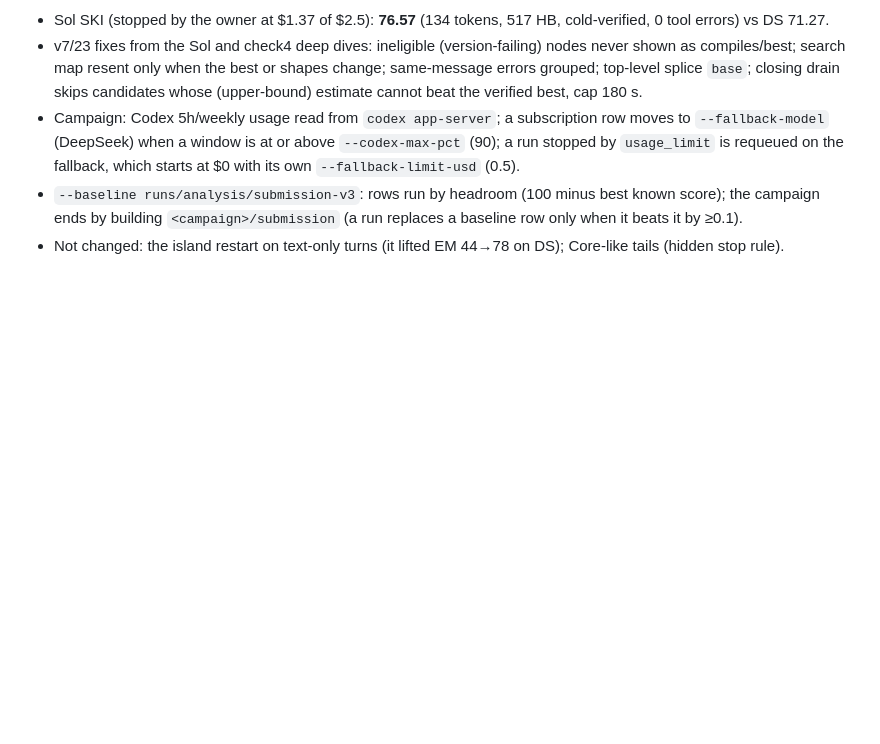
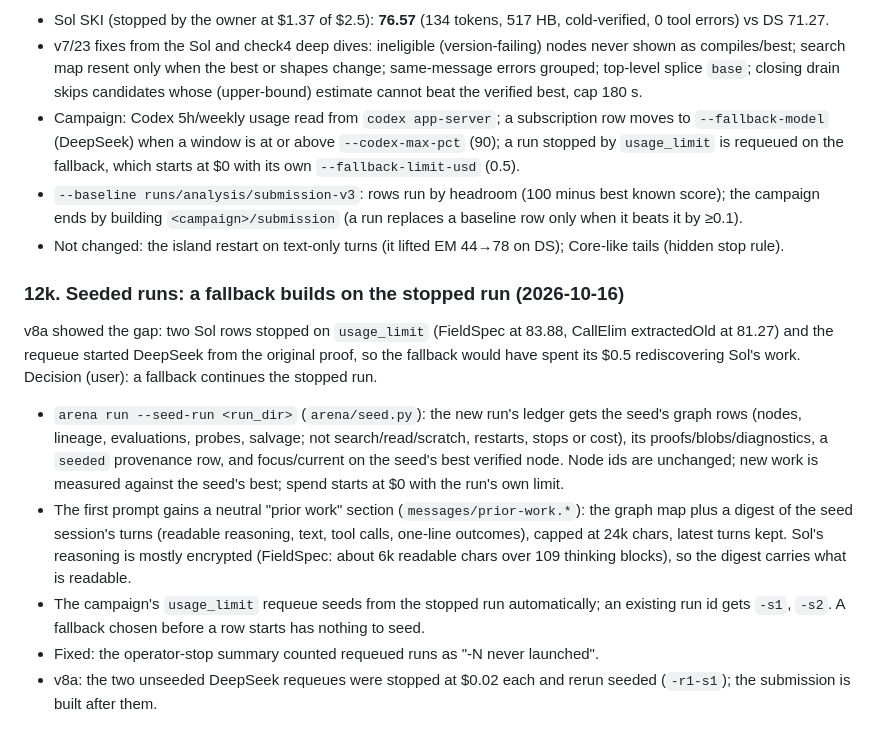
Before and after one commit to HrushikeshPawar/lean-refactor-pi, a Markdown page: docs/PLAN-harness-v7.md, the part around the change. GitHub-like rendering; blank space fills up the shorter version.

Commit message:
docs(plan): §12k seeded runs — a fallback builds on the stopped run
Co-Authored-By: Claude Opus 5.5 <noreply@anthropic.com>

```diff
--- a/docs/PLAN-harness-v7.md
+++ b/docs/PLAN-harness-v7.md
@@ -1799,3 +1799,13 @@ Fresh runs with only the theorem and reference proof, $0.50 each, before the pha
 - `--baseline runs/analysis/submission-v3`: rows run by headroom (100 minus best known score); the campaign ends by
   building `<campaign>/submission` (a run replaces a baseline row only when it beats it by ≥0.1).
 - Not changed: the island restart on text-only turns (it lifted EM 44→78 on DS); Core-like tails (hidden stop rule).
+
+### 12k. Seeded runs: a fallback builds on the stopped run (2026-10-16)
+
+v8a showed the gap: two Sol rows stopped on `usage_limit` (FieldSpec at 83.88, CallElim extractedOld at 81.27) and the requeue started DeepSeek from the original proof, so the fallback would have spent its $0.5 rediscovering Sol's work. Decision (user): a fallback continues the stopped run.
+
+- `arena run --seed-run <run_dir>` (`arena/seed.py`): the new run's ledger gets the seed's graph rows (nodes, lineage, evaluations, probes, salvage; not search/read/scratch, restarts, stops or cost), its proofs/blobs/diagnostics, a `seeded` provenance row, and focus/current on the seed's best verified node. Node ids are unchanged; new work is measured against the seed's best; spend starts at $0 with the run's own limit.
+- The first prompt gains a neutral "prior work" section (`messages/prior-work.*`): the graph map plus a digest of the seed session's turns (readable reasoning, text, tool calls, one-line outcomes), capped at 24k chars, latest turns kept. Sol's reasoning is mostly encrypted (FieldSpec: about 6k readable chars over 109 thinking blocks), so the digest carries what is readable.
+- The campaign's `usage_limit` requeue seeds from the stopped run automatically; an existing run id gets `-s1`, `-s2`. A fallback chosen before a row starts has nothing to seed.
+- Fixed: the operator-stop summary counted requeued runs as "-N never launched".
+- v8a: the two unseeded DeepSeek requeues were stopped at $0.02 each and rerun seeded (`-r1-s1`); the submission is built after them.
```
